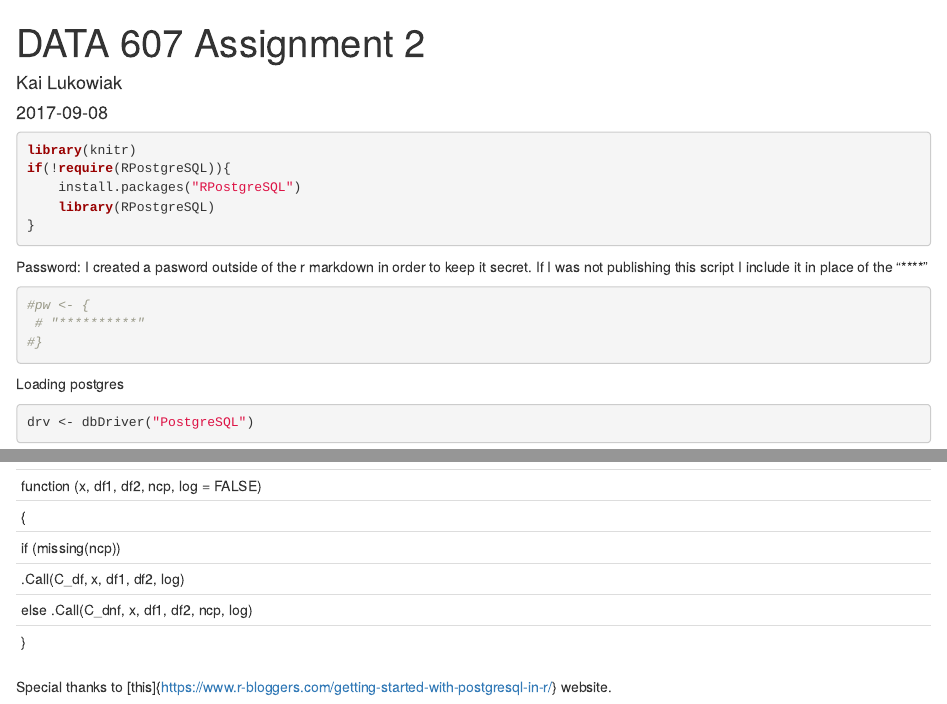
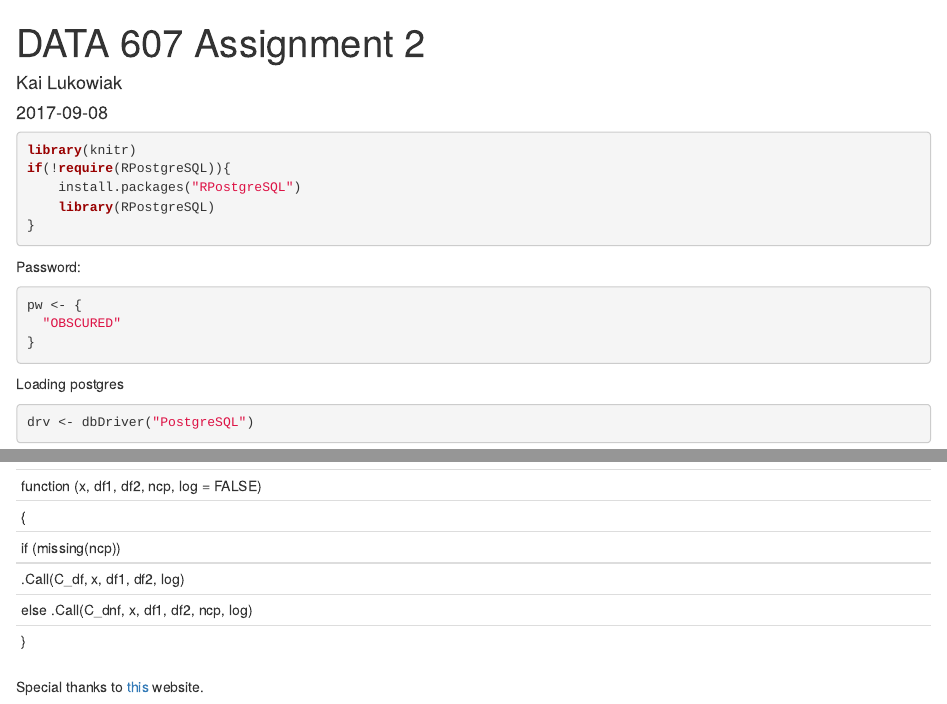
Before and after one commit to kailukowiak/DATA_607, an R Markdown document (DATA 607 Assigment 2.Rmd): the page in a window 1100 px wide, from its top, and a second part further down, joined at a grey line. Rendered offline with R 4.5, knitr and Pandoc, with nearby package versions; some code elsewhere in the file could not run offline.

Commit message:
Assigment 2

````diff
--- a/DATA 607 Assigment 2.Rmd
+++ b/DATA 607 Assigment 2.Rmd
@@ -18,11 +18,11 @@ if(!require(RPostgreSQL)){
 ```
 
 Password:
-I created a pasword outside of the r markdown in order to keep it secret. If I was not publishing this script I include it in place of the "****"
+
 ```{r}
-#pw <- {
- # "**********"
-#}
+pw <- {
+  "OBSCURED"
+}
 ```
 
 Loading postgres
@@ -39,4 +39,4 @@ df <- dbGetQuery(con, "SELECT * FROM movie_table")
 kable(head(df,20))
 ```
 
-Special thanks to [this]{https://www.r-bloggers.com/getting-started-with-postgresql-in-r/} website.
+Special thanks to [this](https://www.r-bloggers.com/getting-started-with-postgresql-in-r/) website.
````
